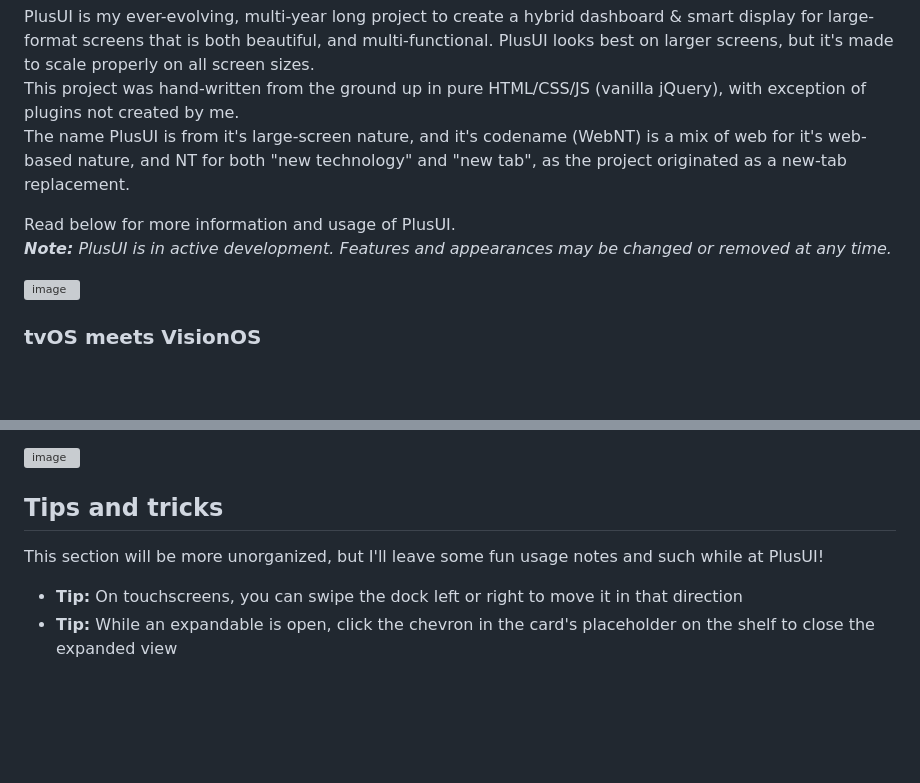
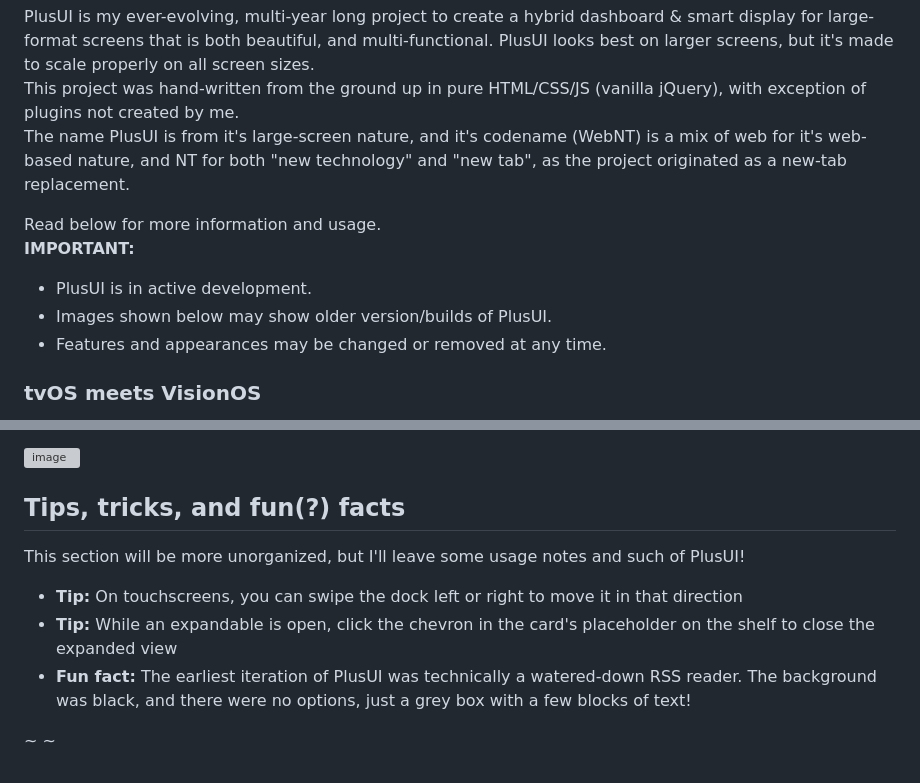
Before and after one commit to Futur3Sn0w/plusUI, a Markdown page: README.md, 2 parts joined by grey strips. Drawn GitHub-style; blank space fills up the shorter version; grey boxes are pictures that could not be loaded.

```diff
--- a/README.md
+++ b/README.md
@@ -3,10 +4,11 @@ PlusUI is my ever-evolving, multi-year long project to create a hybrid dashboard
 This project was hand-written from the ground up in pure HTML/CSS/JS (vanilla jQuery), with exception of plugins not created by me.
 The name PlusUI is from it's large-screen nature, and it's codename (WebNT) is a mix of web for it's web-based nature, and NT for both "new technology" and "new tab", as the project originated as a new-tab replacement.
 
-Read below for more information and usage of PlusUI.
-_**Note:** PlusUI is in active development. Features and appearances may be changed or removed at any time._
-
-![image](https://github.com/Futur3Sn0w/plusUI/assets/18166632/49c1b259-262c-4c0a-aec3-aa2b37d9b9f8)
+Read below for more information and usage.
+**IMPORTANT:**
+ - PlusUI is in active development.
+ - Images shown below may show older version/builds of PlusUI.
+ - Features and appearances may be changed or removed at any time.
 
 ### tvOS meets VisionOS
 The first thing you'll notice about PlusUI is its Apple-inspired UI. All the user elements, from the shelf, to the card deck, to the control panel are heavily inspired by Apple's and design elements and guidelines. It takes the most inspiration from the tvOS home screen, although everything is tweaked and refined to work a bit better with different input types.
@@ -101,8 +103,11 @@ The backdrop can be customized via it's page in control panel, and both options
 
 ![image](https://github.com/Futur3Sn0w/plusUI/assets/18166632/e3da7a1b-13f8-40c5-b36b-d6dab3c48787)
 
-## Tips and tricks
-This section will be more unorganized, but I'll leave some fun usage notes and such while at PlusUI!
+## Tips, tricks, and fun(?) facts
+This section will be more unorganized, but I'll leave some usage notes and such of PlusUI!
 
  - **Tip:** On touchscreens, you can swipe the dock left or right to move it in that direction
  - **Tip:** While an expandable is open, click the chevron in the card's placeholder on the shelf to close the expanded view
+ - **Fun fact:** The earliest iteration of PlusUI was technically a watered-down RSS reader. The background was black, and there were no options, just a grey box with a few blocks of text!
+
+~ ~
```
Also changed, not shown: other parts of README.md (+1 -0 lines).
